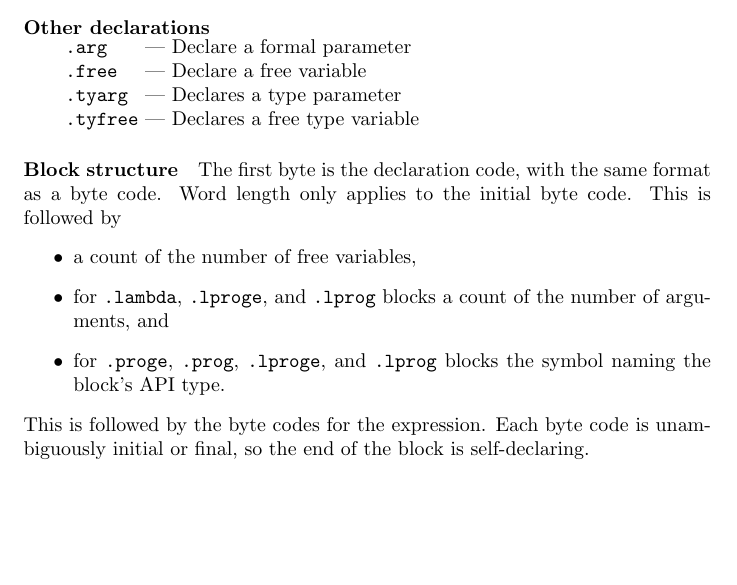
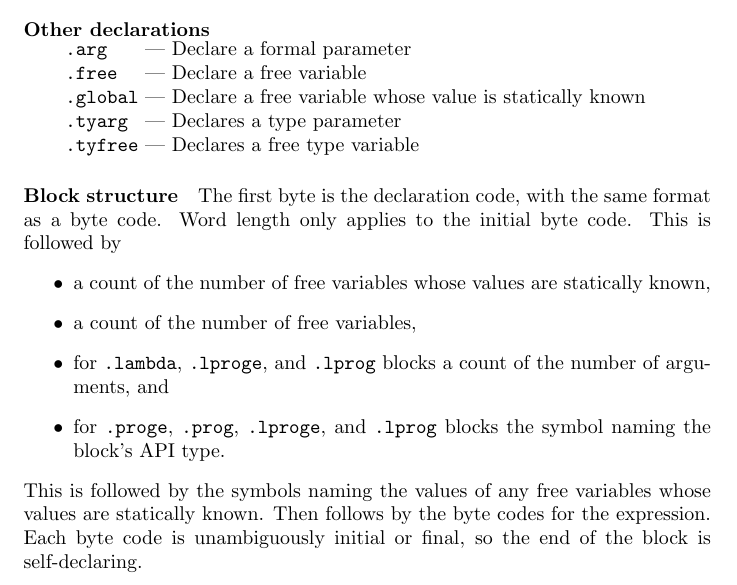
Before and after one commit to jonathancast/globalscript, a LaTeX document (doc/gsbc-file-format.tex): part of page 3 of 4, cut so that both start at the same text, the shorter picture padded with empty space. Compiled offline with pdfLaTeX.

Commit message:
2011-04-18 19:29

```diff
--- a/doc/gsbc-file-format.tex
+++ b/doc/gsbc-file-format.tex
@@ -109,6 +109,7 @@ then any arguments to the primitive.
 \begin{tabular}{l@{ --- }l}
   \texttt{.arg} & Declare a formal parameter \\
   \texttt{.free} & Declare a free variable \\
+  \texttt{.global} & Declare a free variable whose value is statically known \\
   \texttt{.tyarg} & Declares a type parameter \\
   \texttt{.tyfree} & Declares a free type variable \\
 \end{tabular}
@@ -119,11 +120,13 @@ The first byte is the declaration code, with the same format as a byte code.
 Word length only applies to the initial byte code.
 This is followed by
 \begin{itemize}
+\item a count of the number of free variables whose values are statically known,
 \item a count of the number of free variables,
 \item for \texttt{.lambda}, \texttt{.lproge}, and \texttt{.lprog} blocks a count of the number of arguments, and
 \item for \texttt{.proge}, \texttt{.prog}, \texttt{.lproge}, and \texttt{.lprog} blocks the symbol naming the block's API type.
 \end{itemize}
-This is followed by the byte codes for the expression.
+This is followed by the symbols naming the values of any free variables whose values are statically known.
+Then follows by the byte codes for the expression.
 Each byte code is unambiguously initial or final, so the end of the block is self-declaring.
 
 \section{Symbols}
```
Also changed, not shown: 3 other files.
